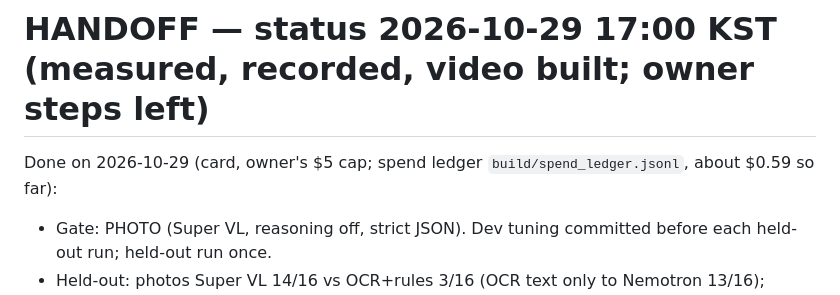
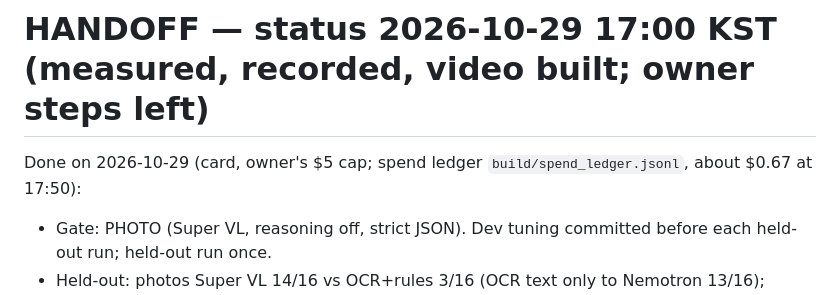
Before and after one commit to jejuolledev/paid-but-nothing-arrived-nebius, a Markdown page: HANDOFF.md, the part around the change. Rendered like a GitHub page.

```diff
--- a/HANDOFF.md
+++ b/HANDOFF.md
@@ -1,6 +1,6 @@
 # HANDOFF — status 2026-10-29 17:00 KST (measured, recorded, video built; owner steps left)
 
-Done on 2026-10-29 (card, owner's $5 cap; spend ledger `build/spend_ledger.jsonl`, about $0.59 so far):
+Done on 2026-10-29 (card, owner's $5 cap; spend ledger `build/spend_ledger.jsonl`, about $0.67 at 17:50):
 - Gate: PHOTO (Super VL, reasoning off, strict JSON). Dev tuning committed before each held-out run; held-out run once.
 - Held-out: photos Super VL 14/16 vs OCR+rules 3/16 (OCR text only to Nemotron 13/16); Korean messages sender 20/22 vs 16/22,
   end to end 20/22 vs 21/22; English 40/40 vs 38/40. `docs/measurements.md`, `docs/measurements_nebius.md`.
```
Also changed, not shown: docs/feedback.md (+1 -1 lines).
